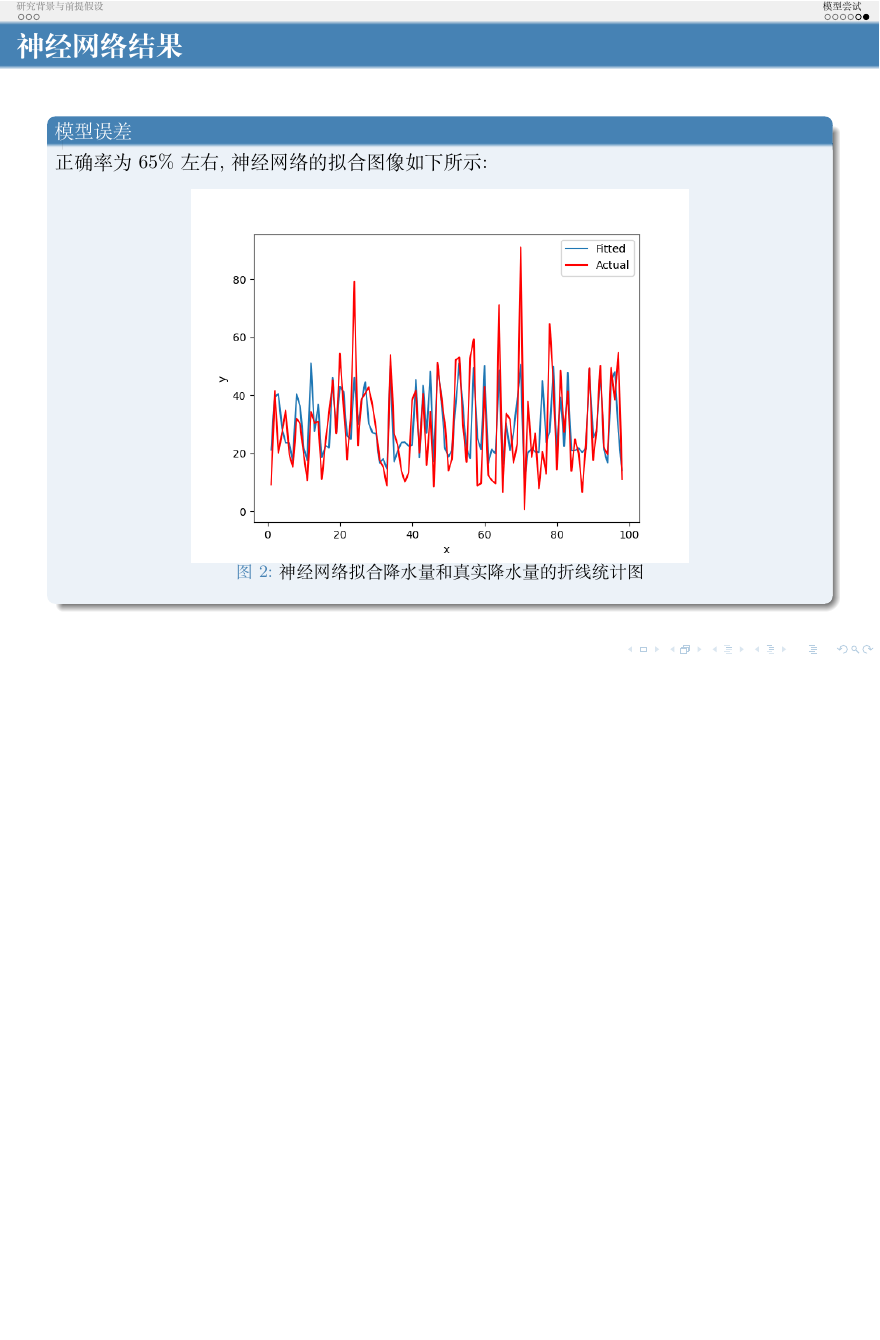
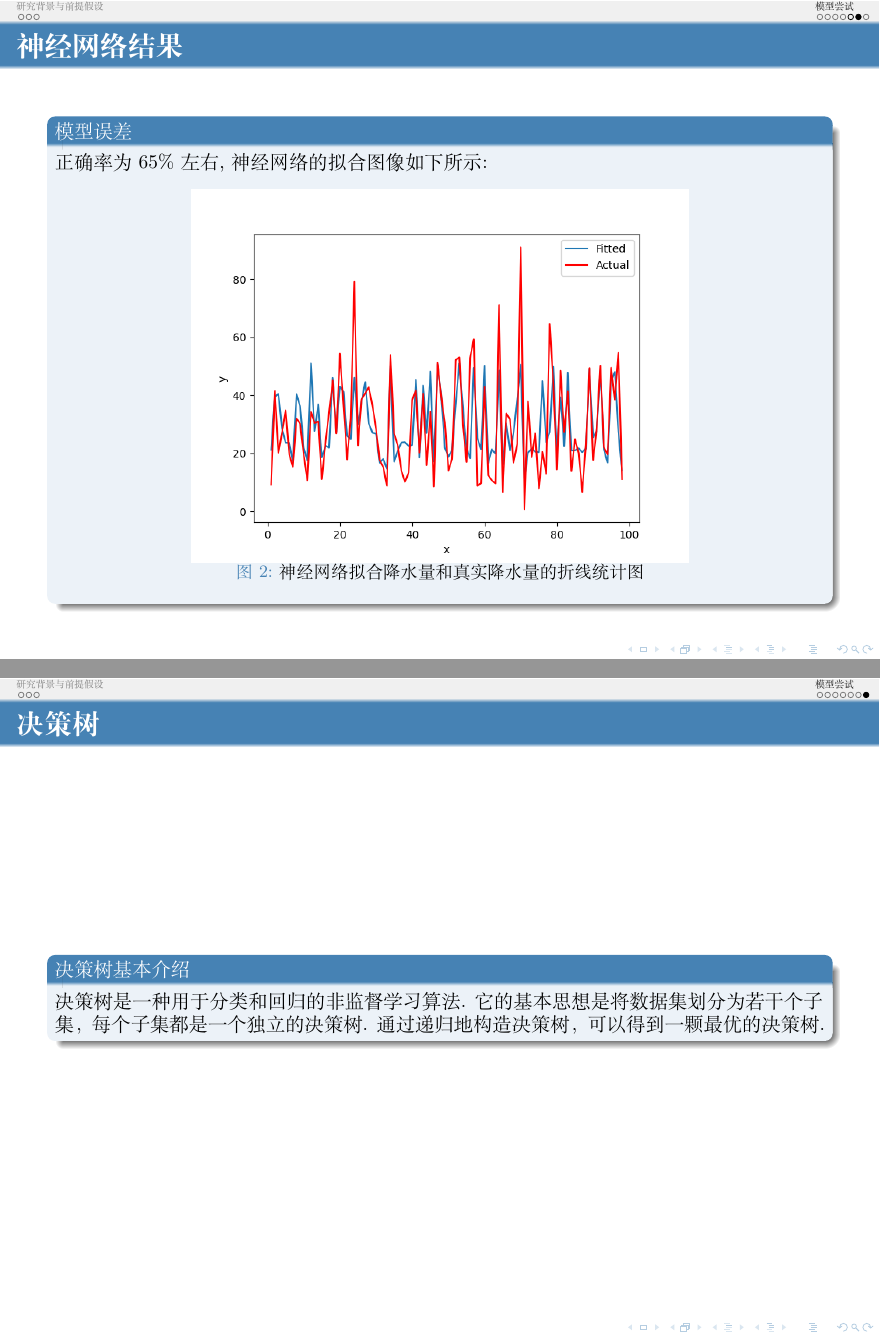
Before and after one commit to limuy2022/math_model, LaTeX slides (ppt/src.tex): page 11 of 11 before the commit and pages 11 and 12 of 12 after it, the two joined at a grey line, the shorter picture padded with empty space. Compiled offline with XeLaTeX.

Commit message:
change text

```diff
--- a/ppt/src.tex
+++ b/ppt/src.tex
@@ -385,4 +385,16 @@
 	\end{block}
 \end{frame}
 
+\subsection{决策树}
+
+\begin{frame}
+	\frametitle{决策树}
+	\begin{block}{决策树基本介绍}
+		决策树是一种用于分类和回归的非监督学习算法. 它的基本思想是将数据集
+		划分为若干个子集，每个子集都是一个独立的决策树. 通过递归地构造
+		决策树，可以得到一颗最优的决策树.
+	\end{block}
+\end{frame}
+
+
 \end{document}<ScrollWheelUp>
```
Also changed, not shown: 1 other file.
